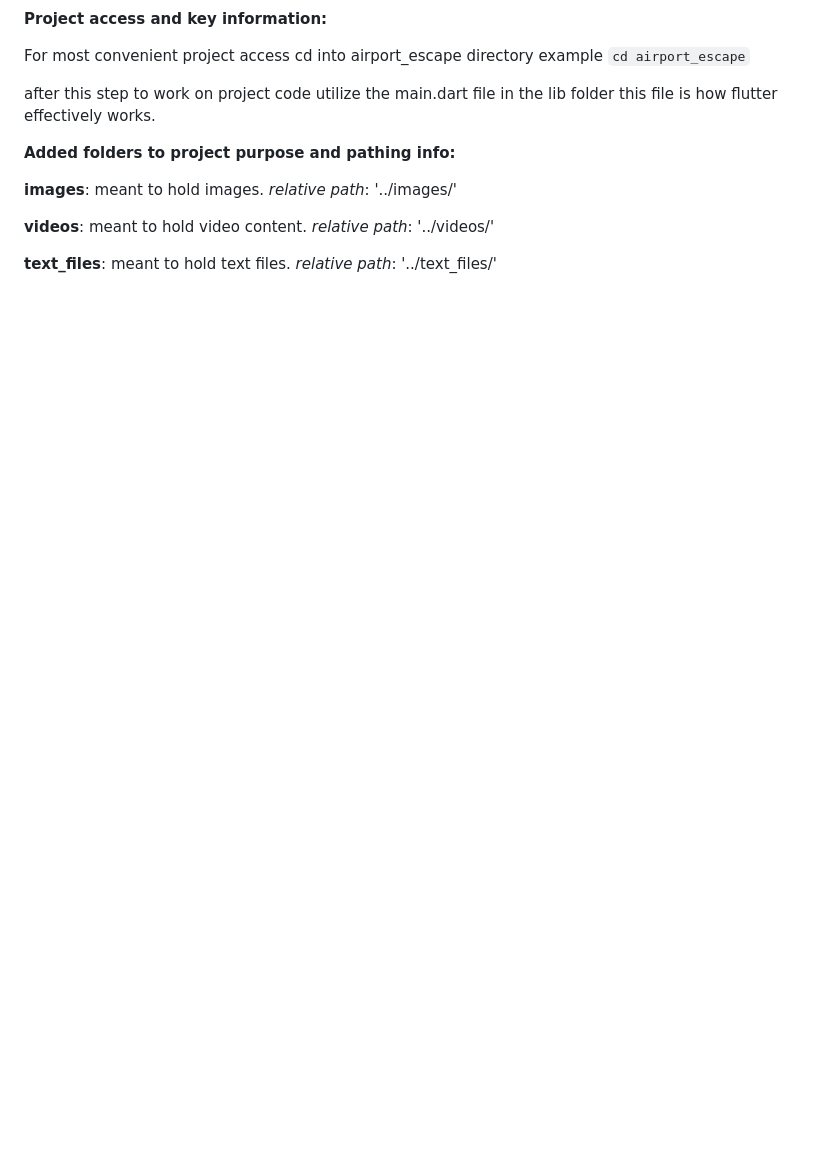
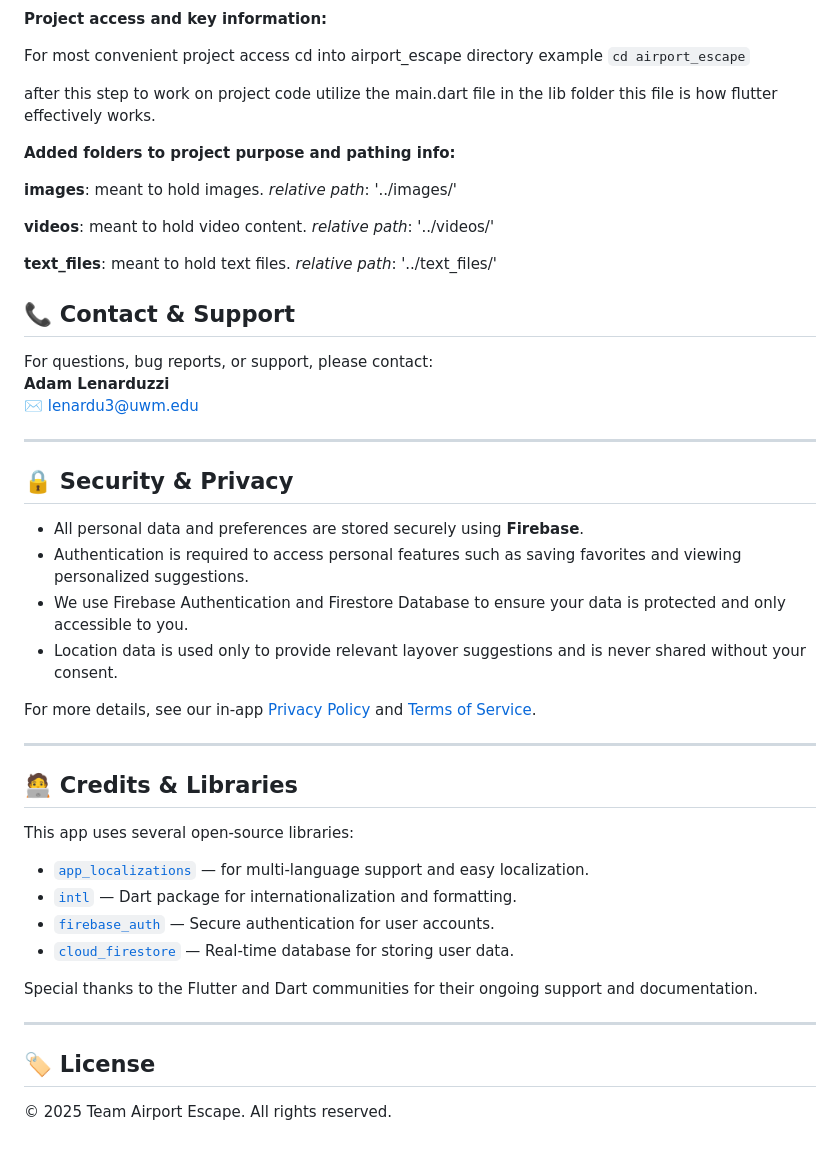
Before and after one commit to lenarduzziadam/AirportEscapeCapstoneFall25Group, a Markdown page: README.md, the part around the change. Rendered like a GitHub page; blank space fills up the shorter version.

Commit message:
committed updates to readme that include info on packages/libraries credited  as well as a contact and privacy info seciton

```diff
--- a/README.md
+++ b/README.md
@@ -158,3 +158,40 @@ after this step to work on project code utilize the main.dart file in the lib fo
 **videos**: meant to hold video content. *relative path*: '../videos/'
 
 **text_files**: meant to hold text files.  *relative path*: '../text_files/'
+
+
+## 📞 Contact & Support
+
+For questions, bug reports, or support, please contact:
+**Adam Lenarduzzi**
+✉️ [lenardu3@uwm.edu](mailto:lenardu3@uwm.edu)
+
+---
+
+## 🔒 Security & Privacy
+
+- All personal data and preferences are stored securely using **Firebase**.
+- Authentication is required to access personal features such as saving favorites and viewing personalized suggestions.
+- We use Firebase Authentication and Firestore Database to ensure your data is protected and only accessible to you.
+- Location data is used only to provide relevant layover suggestions and is never shared without your consent.
+
+For more details, see our in-app [Privacy Policy](#) and [Terms of Service](#).
+
+---
+
+## 🧑‍💻 Credits & Libraries
+
+This app uses several open-source libraries:
+
+- [`app_localizations`](https://docs.flutter.dev/ui/accessibility-and-internationalization/internationalization) — for multi-language support and easy localization.
+- [`intl`](https://pub.dev/packages/intl) — Dart package for internationalization and formatting.
+- [`firebase_auth`](https://pub.dev/packages/firebase_auth) — Secure authentication for user accounts.
+- [`cloud_firestore`](https://pub.dev/packages/cloud_firestore) — Real-time database for storing user data.
+
+Special thanks to the Flutter and Dart communities for their ongoing support and documentation.
+
+---
+
+## 🏷️ License
+
+© 2025 Team Airport Escape. All rights reserved.
```
